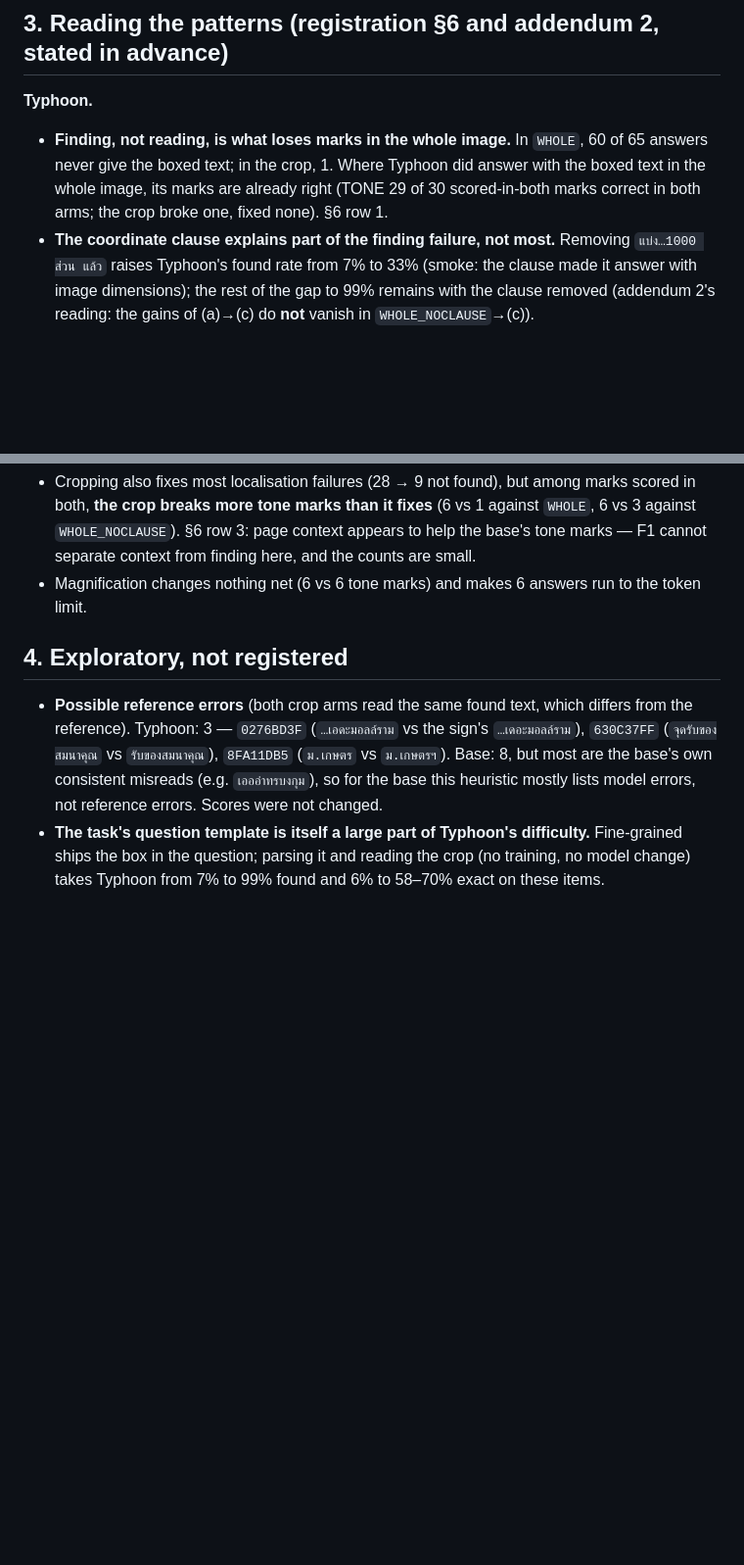
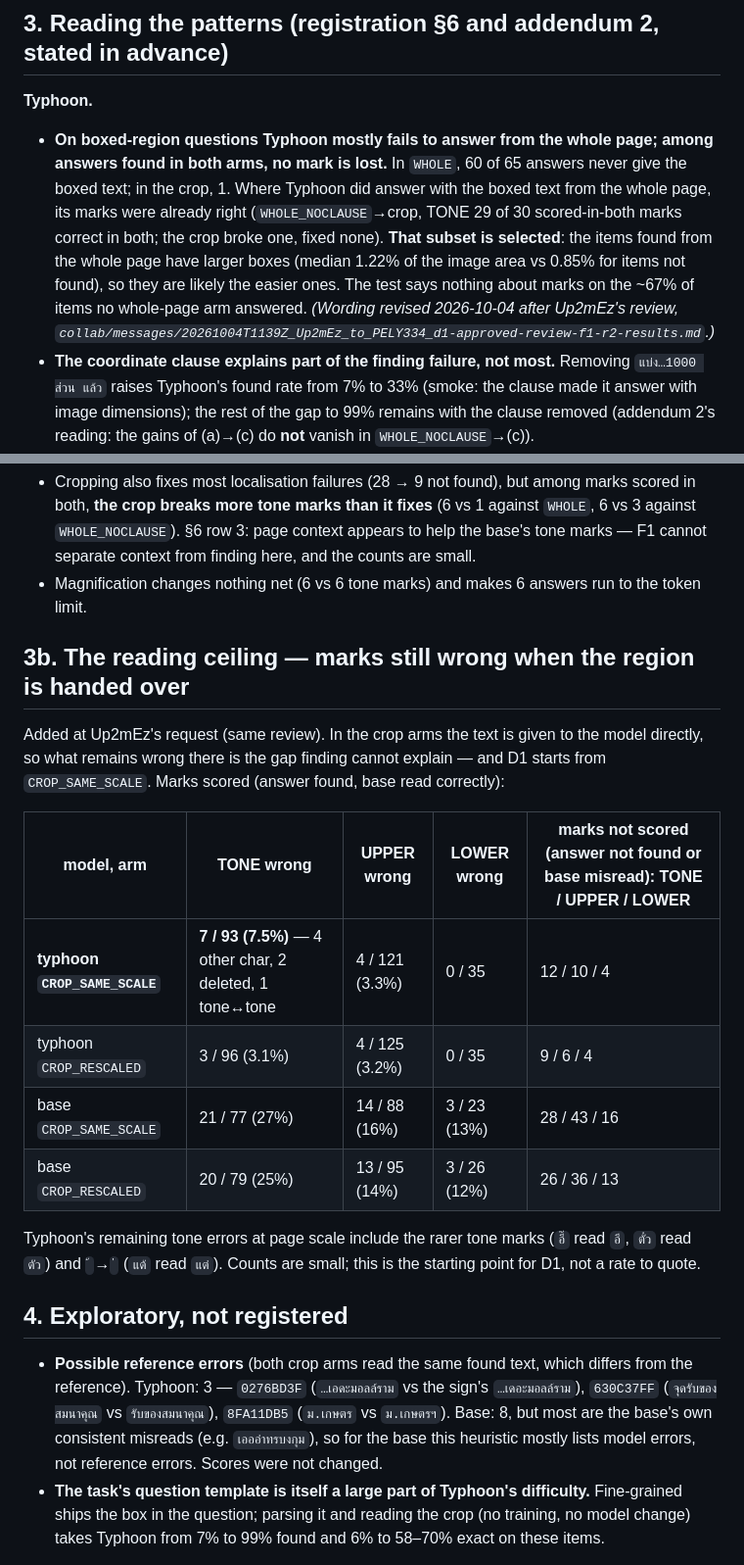
Before and after one commit to Up2mEz/thai-prune, a Markdown page: docs/stage0/FIND_VS_READ_F1_RESULTS.md, 2 parts joined by grey strips. Shown at 98% size. GitHub-like rendering; blank space fills up the shorter version.

Commit message:
FIND_VS_READ_F1 results: revised headline wording, selection caveat and reading ceiling (after review)
Co-Authored-By: Claude Opus 5.5 <noreply@anthropic.com>

```diff
--- a/docs/stage0/FIND_VS_READ_F1_RESULTS.md
+++ b/docs/stage0/FIND_VS_READ_F1_RESULTS.md
@@ -81,11 +81,17 @@ Marks scored only in the crop arm vs `WHOLE` (TONE / UPPER / LOWER): 83 / 106 /
 
 **Typhoon.**
 
-- **Finding, not reading, is what loses marks in the whole image.** In `WHOLE`,
-  60 of 65 answers never give the boxed text; in the crop, 1. Where Typhoon did
-  answer with the boxed text in the whole image, its marks are already right
-  (TONE 29 of 30 scored-in-both marks correct in both arms; the crop broke one,
-  fixed none). §6 row 1.
+- **On boxed-region questions Typhoon mostly fails to answer from the whole
+  page; among answers found in both arms, no mark is lost.** In `WHOLE`, 60 of
+  65 answers never give the boxed text; in the crop, 1. Where Typhoon did
+  answer with the boxed text from the whole page, its marks were already right
+  (`WHOLE_NOCLAUSE`→crop, TONE 29 of 30 scored-in-both marks correct in both;
+  the crop broke one, fixed none). **That subset is selected**: the items found
+  from the whole page have larger boxes (median 1.22% of the image area vs
+  0.85% for items not found), so they are likely the easier ones. The test says
+  nothing about marks on the ~67% of items no whole-page arm answered.
+  *(Wording revised 2026-10-04 after Up2mEz's review,
+  `collab/messages/20261004T1139Z_Up2mEz_to_PELY334_d1-approved-review-f1-r2-results.md`.)*
 - **The coordinate clause explains part of the finding failure, not most.**
   Removing `แบ่ง…1000 ส่วน แล้ว` raises Typhoon's found rate from 7% to 33%
   (smoke: the clause made it answer with image dimensions); the rest of the
@@ -106,6 +112,24 @@ Marks scored only in the crop arm vs `WHOLE` (TONE / UPPER / LOWER): 83 / 106 /
   from finding here, and the counts are small.
 - Magnification changes nothing net (6 vs 6 tone marks) and makes 6 answers
   run to the token limit.
+
+## 3b. The reading ceiling — marks still wrong when the region is handed over
+
+Added at Up2mEz's request (same review). In the crop arms the text is given to
+the model directly, so what remains wrong there is the gap finding cannot
+explain — and D1 starts from `CROP_SAME_SCALE`. Marks scored (answer found,
+base read correctly):
+
+| model, arm | TONE wrong | UPPER wrong | LOWER wrong | marks not scored (answer not found or base misread): TONE / UPPER / LOWER |
+|---|---|---|---|---|
+| **typhoon `CROP_SAME_SCALE`** | **7 / 93 (7.5%)** — 4 other char, 2 deleted, 1 tone↔tone | 4 / 121 (3.3%) | 0 / 35 | 12 / 10 / 4 |
+| typhoon `CROP_RESCALED` | 3 / 96 (3.1%) | 4 / 125 (3.2%) | 0 / 35 | 9 / 6 / 4 |
+| base `CROP_SAME_SCALE` | 21 / 77 (27%) | 14 / 88 (16%) | 3 / 23 (13%) | 28 / 43 / 16 |
+| base `CROP_RESCALED` | 20 / 79 (25%) | 13 / 95 (14%) | 3 / 26 (12%) | 26 / 36 / 13 |
+
+Typhoon's remaining tone errors at page scale include the rarer tone marks
+(`อี๊` read `อี`, `ตั๋ว` read `ตัว`) and `้`→`่` (`แต้` read `แต่`). Counts are
+small; this is the starting point for D1, not a rate to quote.
 
 ## 4. Exploratory, not registered
 
```
